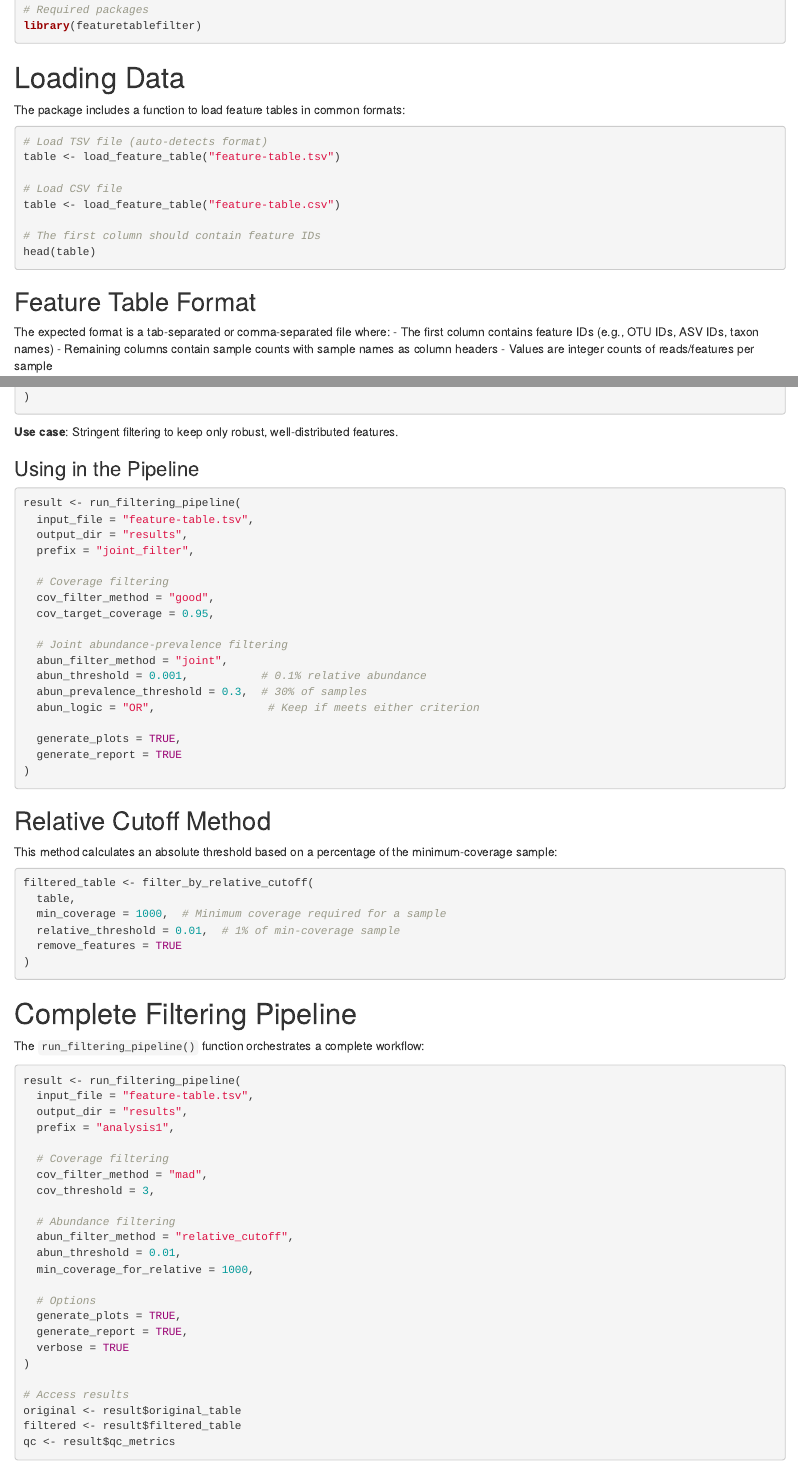
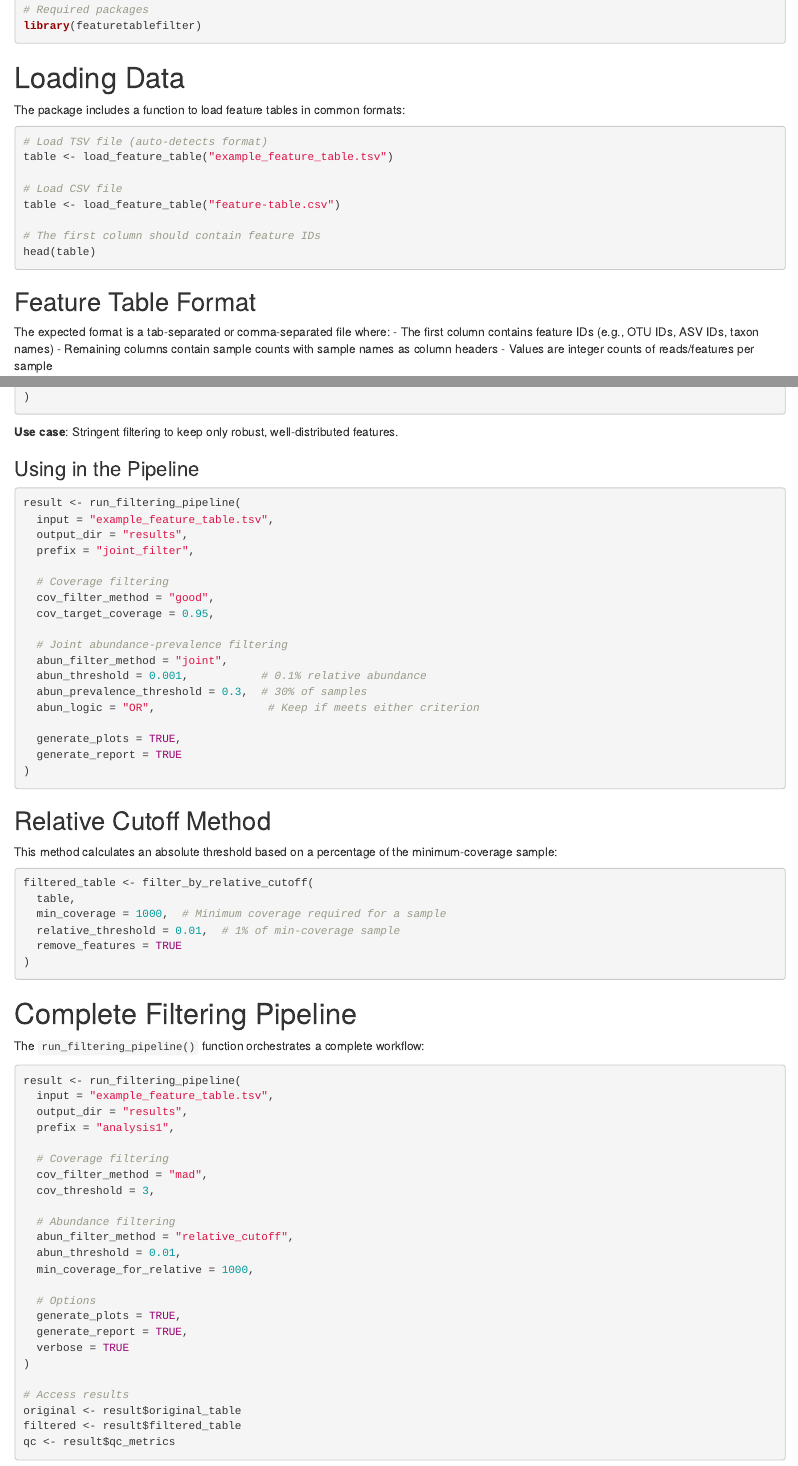
Before and after one commit to VojtechBarton/featuretablefilter, an R Markdown document (vignettes/featuretablefilter.Rmd): the page in a window 1100 px wide, from 590 px down, and a second part further down, joined at a grey line. Rendered offline with R 4.5, knitr and Pandoc, with nearby package versions.

Commit message:
refactor: replace sensitive feature-table.tsv with example data
- Remove feature-table.tsv (sensitive data)
- Update all documentation to use example_feature_table.tsv
- Updated files: README.md, vignettes/, docker/README.md, R/*.R

````diff
--- a/vignettes/featuretablefilter.Rmd
+++ b/vignettes/featuretablefilter.Rmd
@@ -46,7 +46,7 @@ The package includes a function to load feature tables in common formats:
 
 ```{r load-data, eval = FALSE}
 # Load TSV file (auto-detects format)
-table <- load_feature_table("feature-table.tsv")
+table <- load_feature_table("example_feature_table.tsv")
 
 # Load CSV file
 table <- load_feature_table("feature-table.csv")
@@ -259,7 +259,7 @@ result <- filter_features_joint(
 
 ```{r pipeline-joint, eval = FALSE}
 result <- run_filtering_pipeline(
-  input_file = "feature-table.tsv",
+  input = "example_feature_table.tsv",
   output_dir = "results",
   prefix = "joint_filter",
 
@@ -297,7 +297,7 @@ The `run_filtering_pipeline()` function orchestrates a complete workflow:
 
 ```{r pipeline, eval = FALSE}
 result <- run_filtering_pipeline(
-  input_file = "feature-table.tsv",
+  input = "example_feature_table.tsv",
   output_dir = "results",
   prefix = "analysis1",
 
````
Also changed, not shown: R/load_feature_table.R (+1 -1 lines), R/run_filtering_pipeline.R (+1 -1 lines), README.md, docker/README.md.
